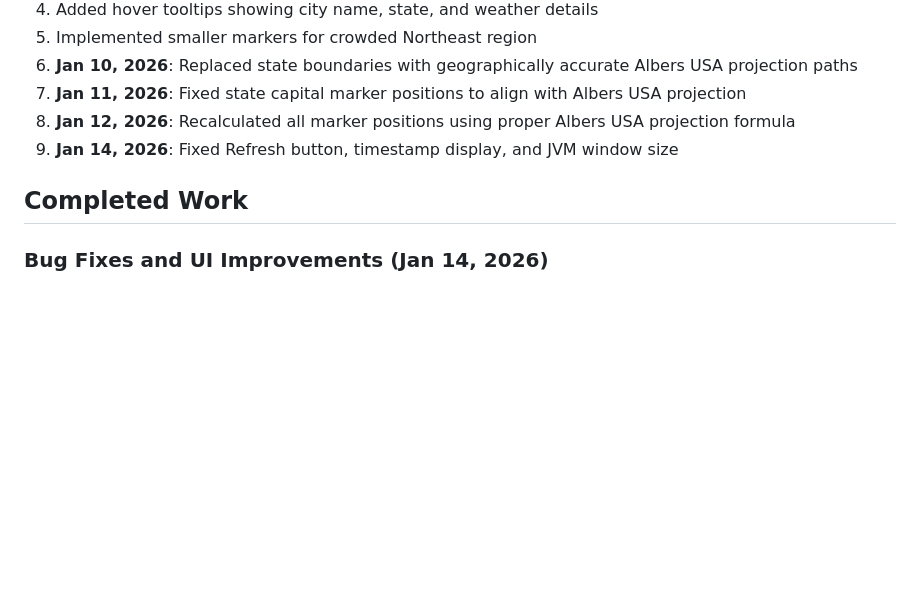
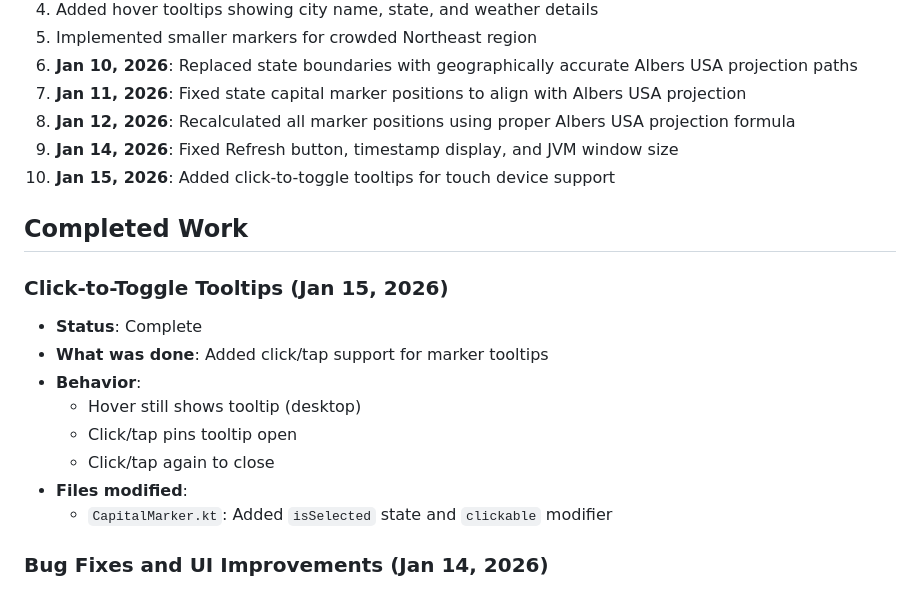
Before and after one commit to emailman/us-weather-map, a Markdown page: CLAUDE.md, the part around the change. Rendered like a GitHub page; blank space fills up the shorter version.

Commit message:
Update CLAUDE.md with click-to-toggle tooltip feature
Co-Authored-By: Claude Opus 4.5 <noreply@anthropic.com>

```diff
--- a/CLAUDE.md
+++ b/CLAUDE.md
@@ -53,8 +53,19 @@ NOT `kotlinx.datetime.Clock` or `kotlinx.datetime.Instant`.
 7. **Jan 11, 2026**: Fixed state capital marker positions to align with Albers USA projection
 8. **Jan 12, 2026**: Recalculated all marker positions using proper Albers USA projection formula
 9. **Jan 14, 2026**: Fixed Refresh button, timestamp display, and JVM window size
+10. **Jan 15, 2026**: Added click-to-toggle tooltips for touch device support
 
 ## Completed Work
+
+### Click-to-Toggle Tooltips (Jan 15, 2026)
+- **Status**: Complete
+- **What was done**: Added click/tap support for marker tooltips
+- **Behavior**:
+  - Hover still shows tooltip (desktop)
+  - Click/tap pins tooltip open
+  - Click/tap again to close
+- **Files modified**:
+  - `CapitalMarker.kt`: Added `isSelected` state and `clickable` modifier
 
 ### Bug Fixes and UI Improvements (Jan 14, 2026)
 - **Status**: Complete
```
